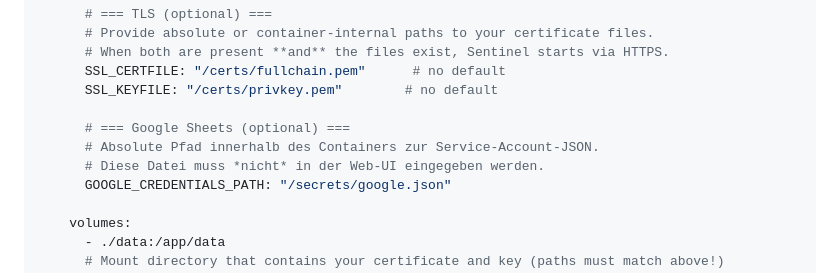
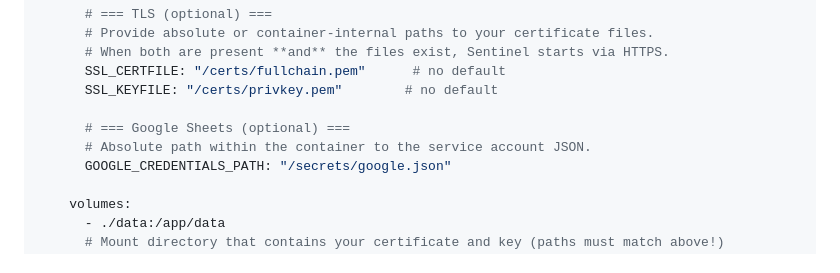
Before and after one commit to Katze719/Aeternum-Sentinel, a Markdown page: README.md, the part around the change. Drawn GitHub-style.

```diff
--- a/README.md
+++ b/README.md
@@ -86,8 +86,7 @@ services:
       SSL_KEYFILE: "/certs/privkey.pem"        # no default
 
       # === Google Sheets (optional) ===
-      # Absolute Pfad innerhalb des Containers zur Service-Account-JSON.
-      # Diese Datei muss *nicht* in der Web-UI eingegeben werden.
+      # Absolute path within the container to the service account JSON.
       GOOGLE_CREDENTIALS_PATH: "/secrets/google.json"
 
     volumes:
```
